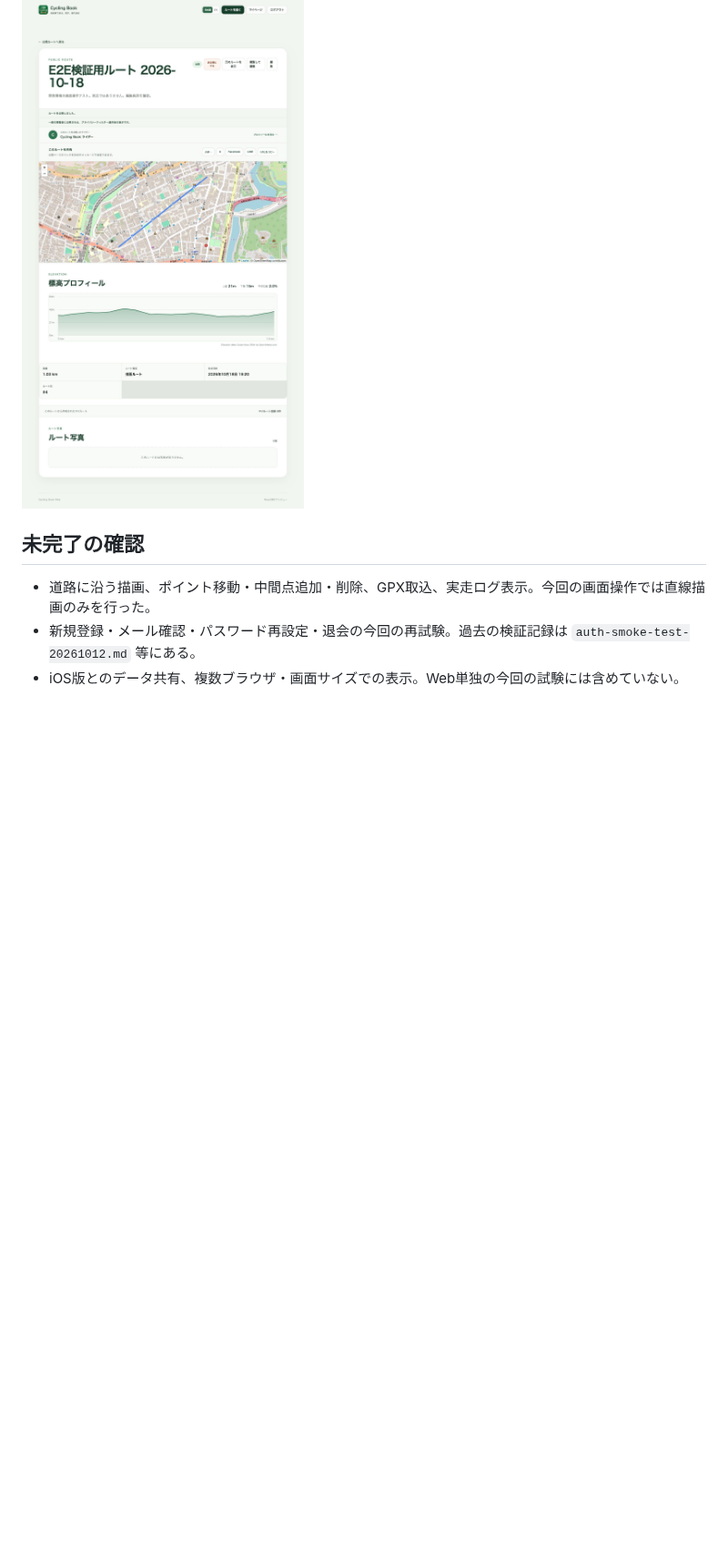
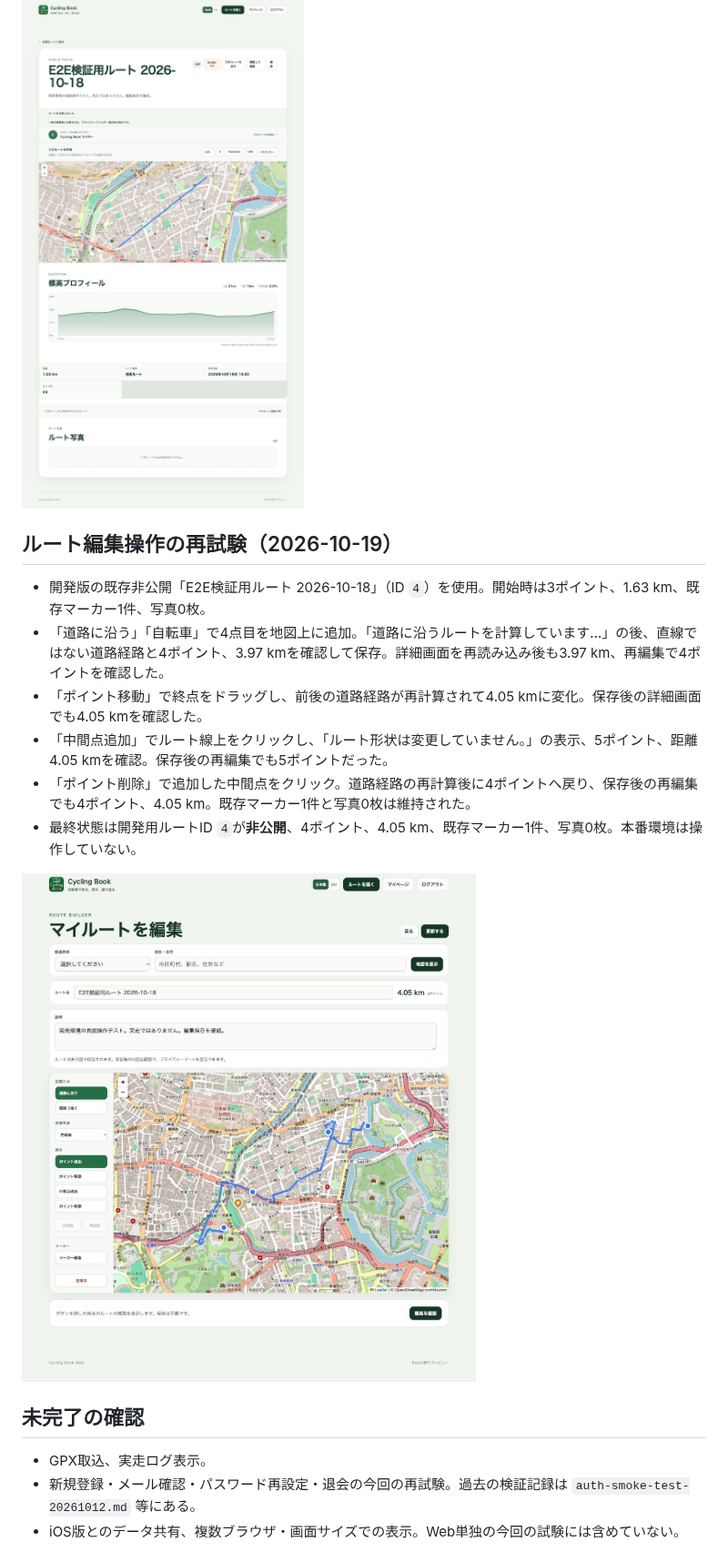
Before and after one commit to heinekogit/cycling-book-Web, a Markdown page: docs/web-functional-smoke-test-20261018.md, the part around one of its changes. Shown at 91% size. Drawn GitHub-style; pictures changed too: docs/evidence/web-route-edit-smoke-20261019.jpg (added); blank space fills up the shorter version.

Commit message:
Record development route editing smoke test

```diff
--- a/docs/web-functional-smoke-test-20261018.md
+++ b/docs/web-functional-smoke-test-20261018.md
@@ -46,9 +47,20 @@
 
 ![修正後の公開表示で写真0枚](evidence/web-photo-privacy-fixed-20261018.jpg)
 
+## ルート編集操作の再試験（2026-10-19）
+
+- 開発版の既存非公開「E2E検証用ルート 2026-10-18」（ID `4`）を使用。開始時は3ポイント、1.63 km、既存マーカー1件、写真0枚。
+- 「道路に沿う」「自転車」で4点目を地図上に追加。「道路に沿うルートを計算しています…」の後、直線ではない道路経路と4ポイント、3.97 kmを確認して保存。詳細画面を再読み込み後も3.97 km、再編集で4ポイントを確認した。
+- 「ポイント移動」で終点をドラッグし、前後の道路経路が再計算されて4.05 kmに変化。保存後の詳細画面でも4.05 kmを確認した。
+- 「中間点追加」でルート線上をクリックし、「ルート形状は変更していません。」の表示、5ポイント、距離4.05 kmを確認。保存後の再編集でも5ポイントだった。
+- 「ポイント削除」で追加した中間点をクリック。道路経路の再計算後に4ポイントへ戻り、保存後の再編集でも4ポイント、4.05 km。既存マーカー1件と写真0枚は維持された。
+- 最終状態は開発用ルートID `4`が**非公開**、4ポイント、4.05 km、既存マーカー1件、写真0枚。本番環境は操作していない。
+
+![編集操作の保存・再読み込み後のルート](evidence/web-route-edit-smoke-20261019.jpg)
+
 ## 未完了の確認
 
-- 道路に沿う描画、ポイント移動・中間点追加・削除、GPX取込、実走ログ表示。今回の画面操作では直線描画のみを行った。
+- GPX取込、実走ログ表示。
 - 新規登録・メール確認・パスワード再設定・退会の今回の再試験。過去の検証記録は `auth-smoke-test-20261012.md` 等にある。
 - iOS版とのデータ共有、複数ブラウザ・画面サイズでの表示。Web単独の今回の試験には含めていない。
 
```
Also changed, not shown: other parts of docs/web-functional-smoke-test-20261018.md (+1 -0 lines).
